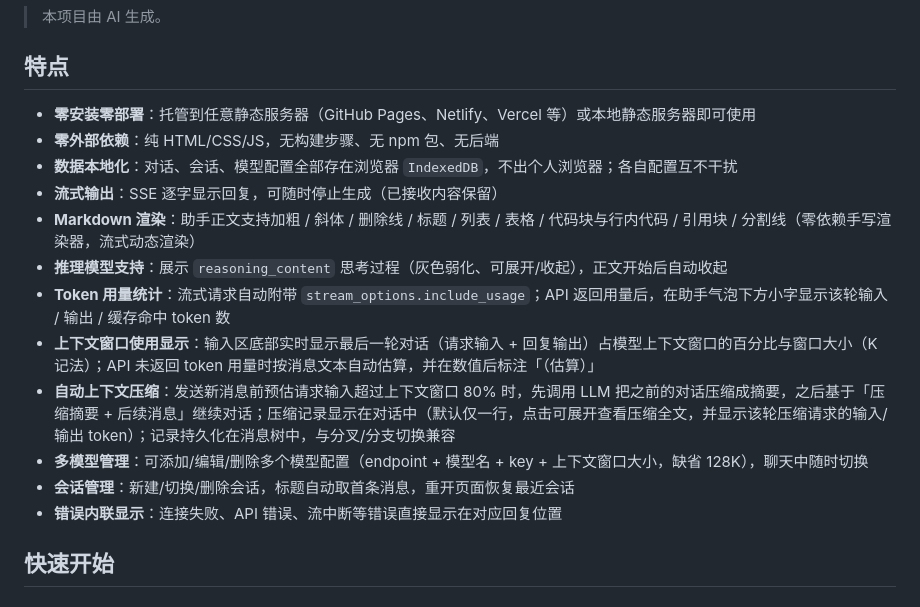
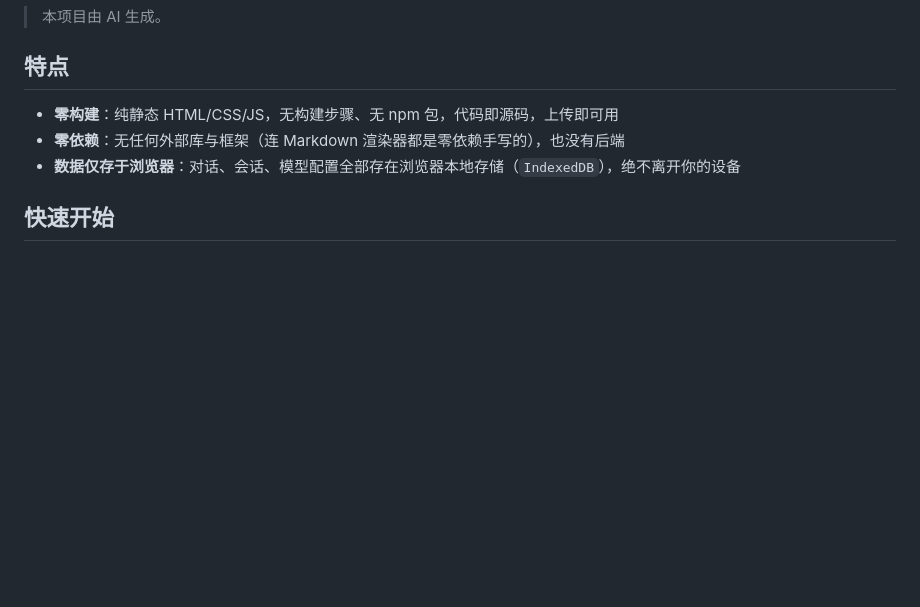
Before and after one commit to kuwii/super-simple-chat, a Markdown page: README.md, the part around the change. Drawn GitHub-style; blank space fills up the shorter version.

Commit message:
docs: trim feature list to project-specific traits only
Remove common LLM-web-chat capabilities (streaming, markdown rendering, token usage, context window display, auto compression, model/session management, inline errors) from the features section; keep only zero-build, zero-dependency, and browser-local data storage.

```diff
--- a/README.md
+++ b/README.md
@@ -6,18 +6,9 @@
 
 ## 特点
 
-- **零安装零部署**：托管到任意静态服务器（GitHub Pages、Netlify、Vercel 等）或本地静态服务器即可使用
-- **零外部依赖**：纯 HTML/CSS/JS，无构建步骤、无 npm 包、无后端
-- **数据本地化**：对话、会话、模型配置全部存在浏览器 `IndexedDB`，不出个人浏览器；各自配置互不干扰
-- **流式输出**：SSE 逐字显示回复，可随时停止生成（已接收内容保留）
-- **Markdown 渲染**：助手正文支持加粗 / 斜体 / 删除线 / 标题 / 列表 / 表格 / 代码块与行内代码 / 引用块 / 分割线（零依赖手写渲染器，流式动态渲染）
-- **推理模型支持**：展示 `reasoning_content` 思考过程（灰色弱化、可展开/收起），正文开始后自动收起
-- **Token 用量统计**：流式请求自动附带 `stream_options.include_usage`；API 返回用量后，在助手气泡下方小字显示该轮输入 / 输出 / 缓存命中 token 数
-- **上下文窗口使用显示**：输入区底部实时显示最后一轮对话（请求输入 + 回复输出）占模型上下文窗口的百分比与窗口大小（K 记法）；API 未返回 token 用量时按消息文本自动估算，并在数值后标注「（估算）」
-- **自动上下文压缩**：发送新消息前预估请求输入超过上下文窗口 80% 时，先调用 LLM 把之前的对话压缩成摘要，之后基于「压缩摘要 + 后续消息」继续对话；压缩记录显示在对话中（默认仅一行，点击可展开查看压缩全文，并显示该轮压缩请求的输入/输出 token）；记录持久化在消息树中，与分叉/分支切换兼容
-- **多模型管理**：可添加/编辑/删除多个模型配置（endpoint + 模型名 + key + 上下文窗口大小，缺省 128K），聊天中随时切换
-- **会话管理**：新建/切换/删除会话，标题自动取首条消息，重开页面恢复最近会话
-- **错误内联显示**：连接失败、API 错误、流中断等错误直接显示在对应回复位置
+- **零构建**：纯静态 HTML/CSS/JS，无构建步骤、无 npm 包，代码即源码，上传即可用
+- **零依赖**：无任何外部库与框架（连 Markdown 渲染器都是零依赖手写的），也没有后端
+- **数据仅存于浏览器**：对话、会话、模型配置全部存在浏览器本地存储（`IndexedDB`），绝不离开你的设备
 
 ## 快速开始
 
```
